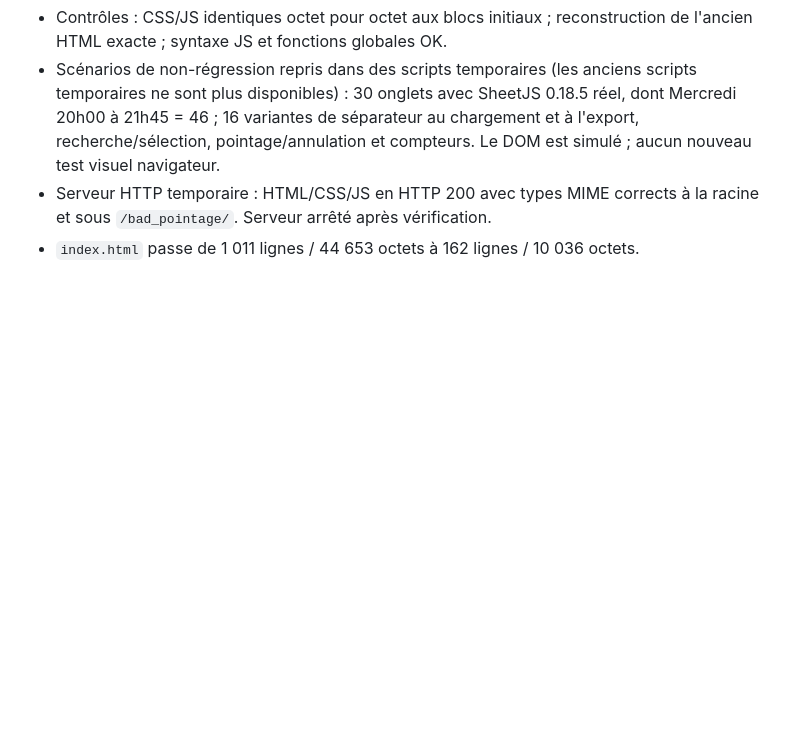
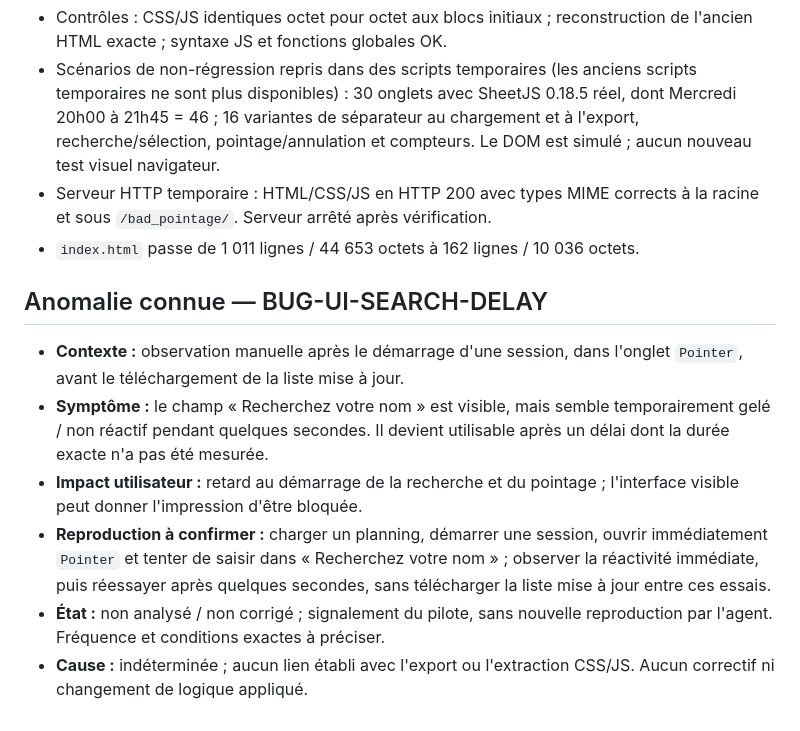
Before and after one commit to MrChaBou/bad_pointage, a Markdown page: journal_dev.md, the part around the change. Drawn GitHub-style; blank space fills up the shorter version.

Commit message:
docs: record delayed search input bug

```diff
--- a/journal_dev.md
+++ b/journal_dev.md
@@ -200,3 +200,21 @@ Aucun refactor ni correctif Excel/tri/prénom ne fait partie de cette étape.
 - Serveur HTTP temporaire : HTML/CSS/JS en HTTP 200 avec types MIME corrects
   à la racine et sous `/bad_pointage/`. Serveur arrêté après vérification.
 - `index.html` passe de 1 011 lignes / 44 653 octets à 162 lignes / 10 036 octets.
+
+## Anomalie connue — BUG-UI-SEARCH-DELAY
+
+- **Contexte :** observation manuelle après le démarrage d'une session, dans
+  l'onglet `Pointer`, avant le téléchargement de la liste mise à jour.
+- **Symptôme :** le champ « Recherchez votre nom » est visible, mais semble
+  temporairement gelé / non réactif pendant quelques secondes. Il devient
+  utilisable après un délai dont la durée exacte n'a pas été mesurée.
+- **Impact utilisateur :** retard au démarrage de la recherche et du pointage ;
+  l'interface visible peut donner l'impression d'être bloquée.
+- **Reproduction à confirmer :** charger un planning, démarrer une session,
+  ouvrir immédiatement `Pointer` et tenter de saisir dans « Recherchez votre
+  nom » ; observer la réactivité immédiate, puis réessayer après quelques
+  secondes, sans télécharger la liste mise à jour entre ces essais.
+- **État :** non analysé / non corrigé ; signalement du pilote, sans nouvelle
+  reproduction par l'agent. Fréquence et conditions exactes à préciser.
+- **Cause :** indéterminée ; aucun lien établi avec l'export ou l'extraction
+  CSS/JS. Aucun correctif ni changement de logique appliqué.
```
